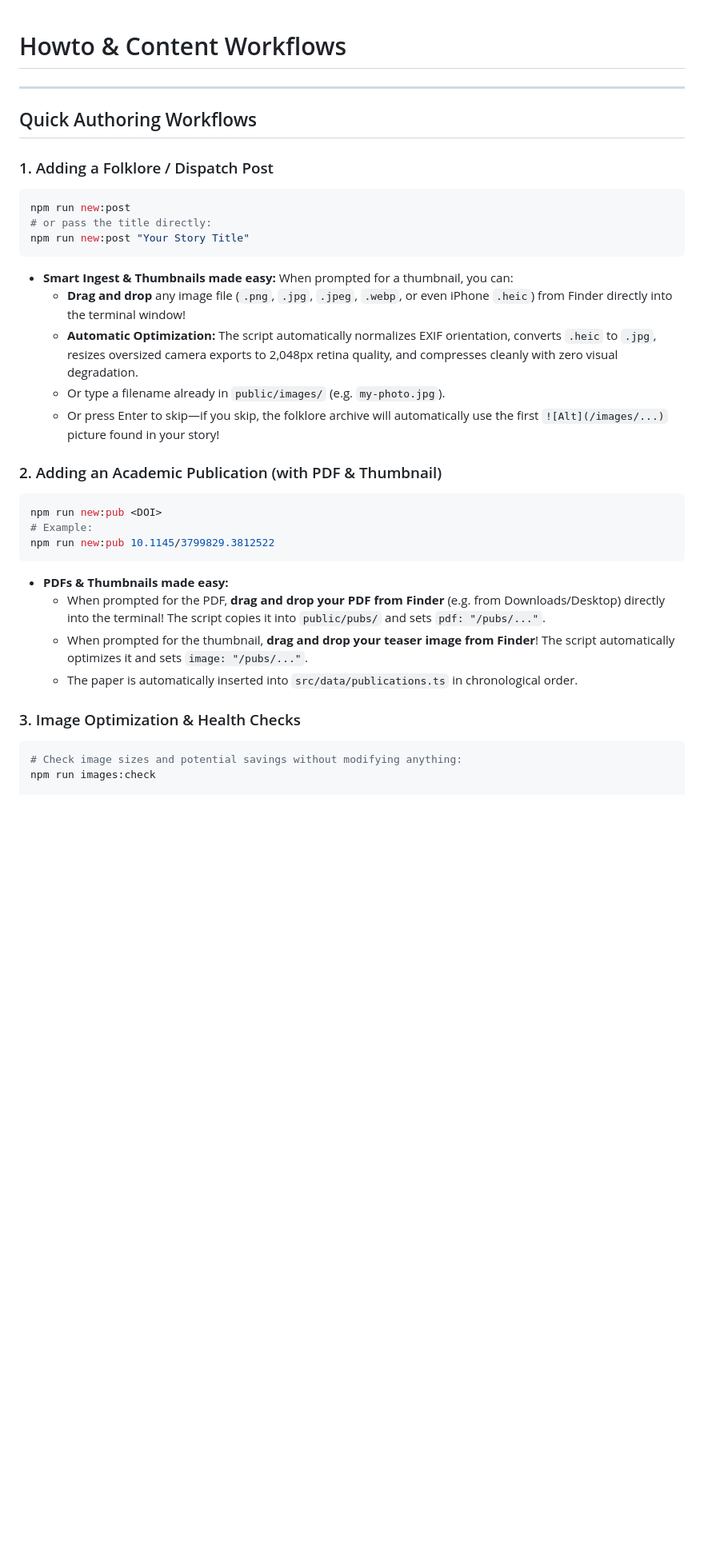
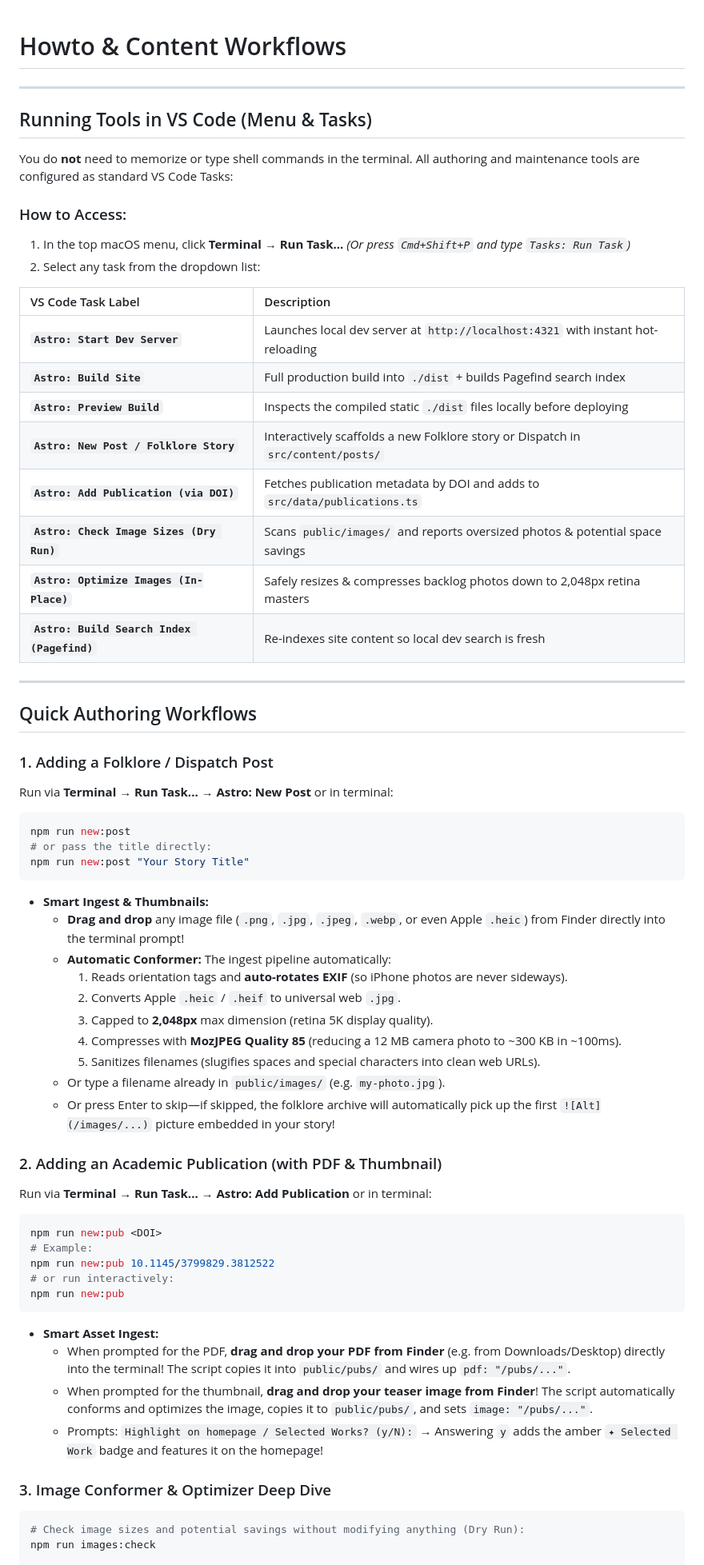
Before and after one commit to flipphillips/flipphillips.com, a Markdown page: HOWTO.md, the part around one of its changes. Shown at 80% size. GitHub-like rendering; blank space fills up the shorter version.

````diff
--- a/HOWTO.md
+++ b/HOWTO.md
@@ -1,34 +1,65 @@
 # Howto & Content Workflows
+
+---
+
+## Running Tools in VS Code (Menu & Tasks)
+
+You do **not** need to memorize or type shell commands in the terminal. All authoring and maintenance tools are configured as standard VS Code Tasks:
+
+### How to Access:
+1. In the top macOS menu, click **Terminal &rarr; Run Task...**
+   *(Or press `Cmd+Shift+P` and type `Tasks: Run Task`)*
+2. Select any task from the dropdown list:
+
+| VS Code Task Label | Description |
+| :--- | :--- |
+| **`Astro: Start Dev Server`** | Launches local dev server at `http://localhost:4321` with instant hot-reloading |
+| **`Astro: Build Site`** | Full production build into `./dist` + builds Pagefind search index |
+| **`Astro: Preview Build`** | Inspects the compiled static `./dist` files locally before deploying |
+| **`Astro: New Post / Folklore Story`** | Interactively scaffolds a new Folklore story or Dispatch in `src/content/posts/` |
+| **`Astro: Add Publication (via DOI)`** | Fetches publication metadata by DOI and adds to `src/data/publications.ts` |
+| **`Astro: Check Image Sizes (Dry Run)`** | Scans `public/images/` and reports oversized photos & potential space savings |
+| **`Astro: Optimize Images (In-Place)`** | Safely resizes & compresses backlog photos down to 2,048px retina masters |
+| **`Astro: Build Search Index (Pagefind)`**| Re-indexes site content so local dev search is fresh |
 
 ---
 
 ## Quick Authoring Workflows
 
 ### 1. Adding a Folklore / Dispatch Post
+Run via **Terminal &rarr; Run Task... &rarr; Astro: New Post** or in terminal:
 ```bash
 npm run new:post
 # or pass the title directly:
 npm run new:post "Your Story Title"
 ```
-* **Smart Ingest & Thumbnails made easy:** When prompted for a thumbnail, you can:
-  * **Drag and drop** any image file (`.png`, `.jpg`, `.jpeg`, `.webp`, or even iPhone `.heic`) from Finder directly into the terminal window!
-  * **Automatic Optimization:** The script automatically normalizes EXIF orientation, converts `.heic` to `.jpg`, resizes oversized camera exports to 2,048px retina quality, and compresses cleanly with zero visual degradation.
+* **Smart Ingest & Thumbnails:**
+  * **Drag and drop** any image file (`.png`, `.jpg`, `.jpeg`, `.webp`, or even Apple `.heic`) from Finder directly into the terminal prompt!
+  * **Automatic Conformer:** The ingest pipeline automatically:
+    1. Reads orientation tags and **auto-rotates EXIF** (so iPhone photos are never sideways).
+    2. Converts Apple `.heic` / `.heif` to universal web `.jpg`.
+    3. Capped to **2,048px** max dimension (retina 5K display quality).
+    4. Compresses with **MozJPEG Quality 85** (reducing a 12 MB camera photo to ~300 KB in ~100ms).
+    5. Sanitizes filenames (slugifies spaces and special characters into clean web URLs).
   * Or type a filename already in `public/images/` (e.g. `my-photo.jpg`).
-  * Or press Enter to skip—if you skip, the folklore archive will automatically use the first `![Alt](/images/...)` picture found in your story!
+  * Or press Enter to skip—if skipped, the folklore archive will automatically pick up the first `![Alt](/images/...)` picture embedded in your story!
 
 ### 2. Adding an Academic Publication (with PDF & Thumbnail)
+Run via **Terminal &rarr; Run Task... &rarr; Astro: Add Publication** or in terminal:
 ```bash
 npm run new:pub <DOI>
 # Example:
 npm run new:pub 10.1145/3799829.3812522
+# or run interactively:
+npm run new:pub
 ```
-* **PDFs & Thumbnails made easy:**
-  * When prompted for the PDF, **drag and drop your PDF from Finder** (e.g. from Downloads/Desktop) directly into the terminal! The script copies it into `public/pubs/` and sets `pdf: "/pubs/..."`.
-  * When prompted for the thumbnail, **drag and drop your teaser image from Finder**! The script automatically optimizes it and sets `image: "/pubs/..."`.
-  * The paper is automatically inserted into `src/data/publications.ts` in chronological order.
+* **Smart Asset Ingest:**
+  * When prompted for the PDF, **drag and drop your PDF from Finder** (e.g. from Downloads/Desktop) directly into the terminal! The script copies it into `public/pubs/` and wires up `pdf: "/pubs/..."`.
+  * When prompted for the thumbnail, **drag and drop your teaser image from Finder**! The script automatically conforms and optimizes the image, copies it to `public/pubs/`, and sets `image: "/pubs/..."`.
+  * Prompts: `Highlight on homepage / Selected Works? (y/N):` &rarr; Answering `y` adds the amber `✦ Selected Work` badge and features it on the homepage!
 
-### 3. Image Optimization & Health Checks
+### 3. Image Conformer & Optimizer Deep Dive
 ```bash
-# Check image sizes and potential savings without modifying anything:
+# Check image sizes and potential savings without modifying anything (Dry Run):
 npm run images:check
 
````
Also changed, not shown: other parts of HOWTO.md (+12 -3 lines), README.md (+2 -0 lines).
